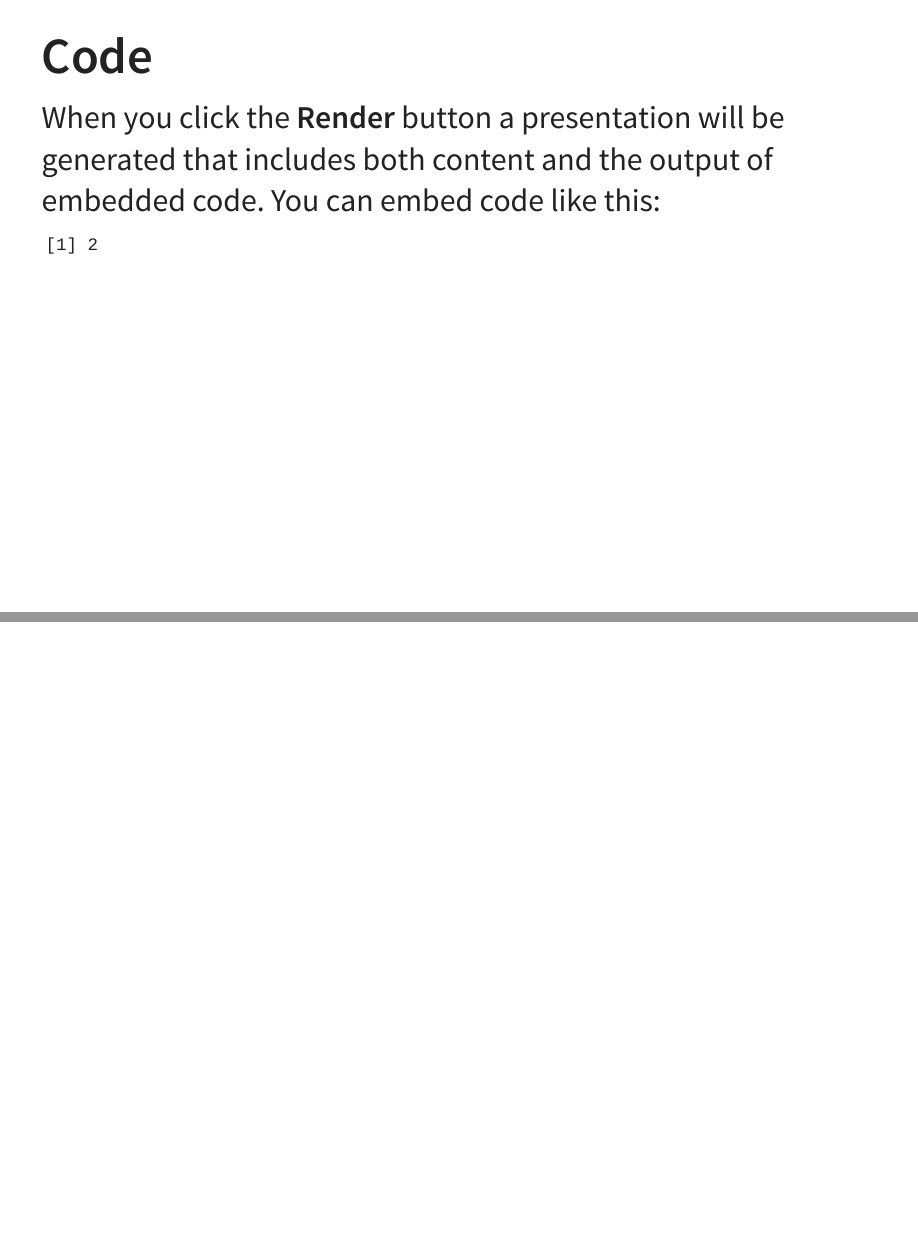
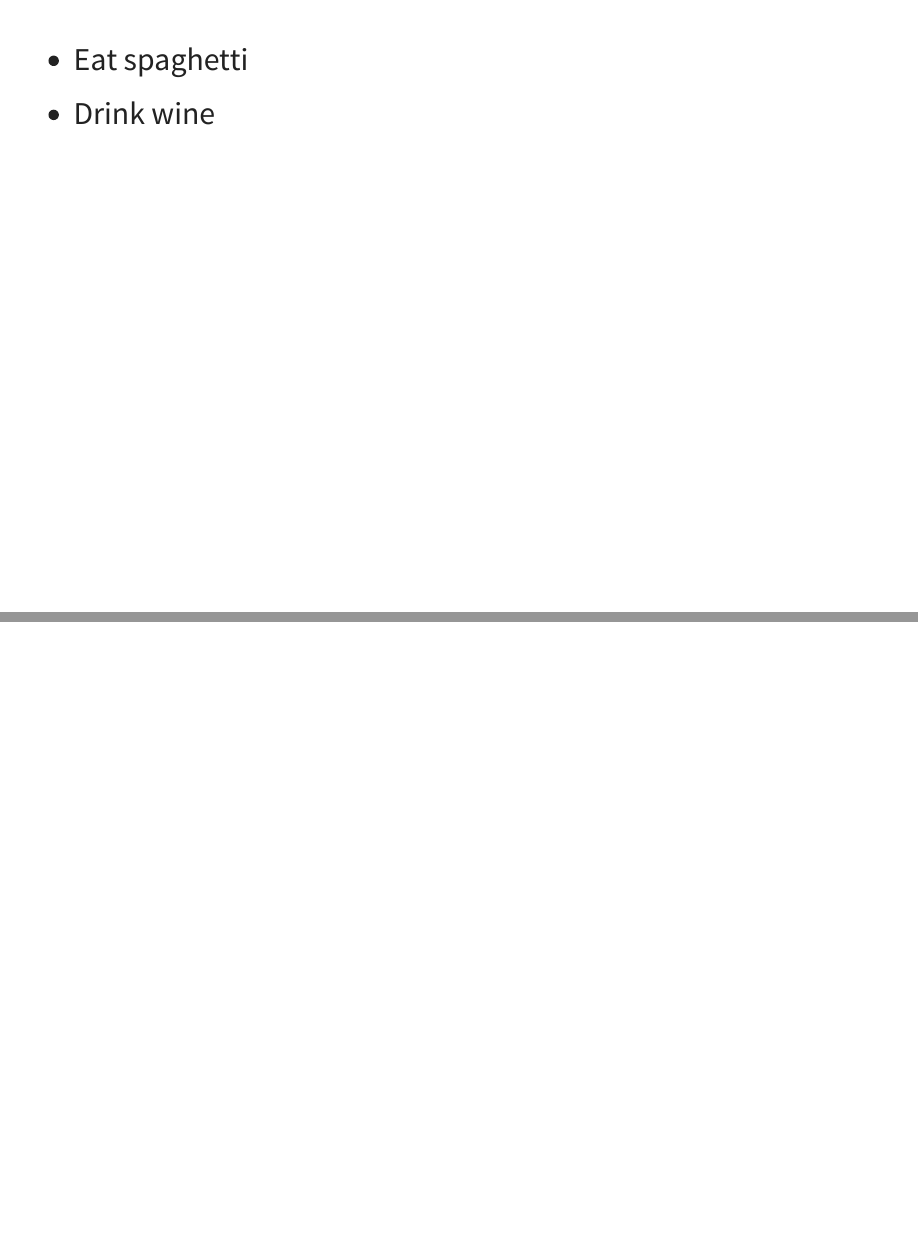
Before and after one commit to javirudolph/sharing-learning, a Quarto document (git_github_intro_collab.qmd): pages 4 and 5 of 5 before the commit and pages 5 and 6 of 6 after it, joined at a grey line. The pictures show the output file git_github_intro_collab.html that the author committed with the source, opened offline.

Commit message:
trying some self-contained options

````diff
--- a/git_github_intro_collab.qmd
+++ b/git_github_intro_collab.qmd
@@ -1,7 +1,9 @@
 ---
 title: "Git and Github for Remote Collaboration"
 author: "@javirudolph"
-format: revealjs
+format:
+   revealjs:
+      incremental: true
 self-contained: true
 ---
 
@@ -23,3 +25,12 @@ When you click the **Render** button a presentation will be generated that inclu
 ```{r}
 1 + 1
 ```
+
+---
+
+::: {.incremental}
+
+- Eat spaghetti
+- Drink wine
+
+:::
````
Also changed, not shown: git_github_intro_collab.html.
